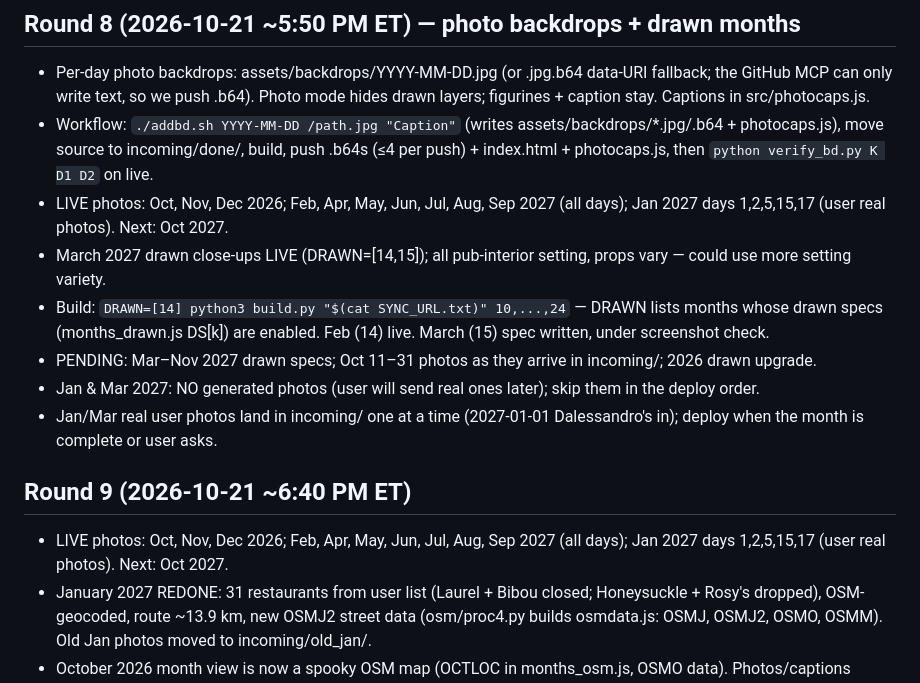
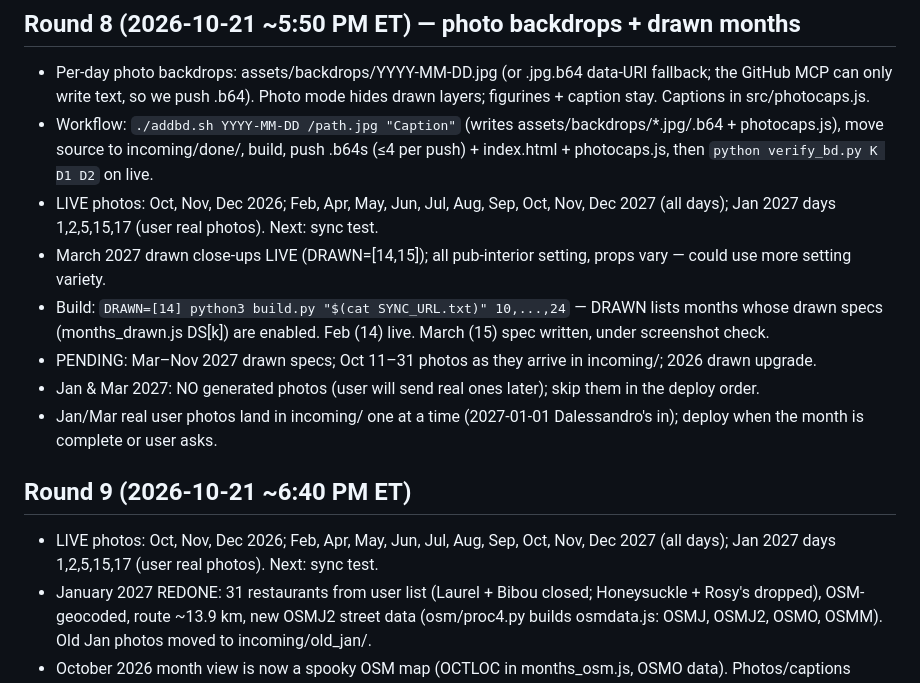
Before and after one commit to sparan54-sketch/sparan54-sketch.github.io, a Markdown page: PROGRESS.md, the part around the change. Drawn GitHub-style.

Commit message:
Nov+Dec 2027 complete; progress

```diff
--- a/PROGRESS.md
+++ b/PROGRESS.md
@@ -66,7 +66,7 @@ Next: write months_themes.js (TM(key,{...days:[[title,subtitle,emojis]...]})), a
 ## Round 8 (2026-10-21 ~5:50 PM ET) — photo backdrops + drawn months
 - Per-day photo backdrops: assets/backdrops/YYYY-MM-DD.jpg (or .jpg.b64 data-URI fallback; the GitHub MCP can only write text, so we push .b64). Photo mode hides drawn layers; figurines + caption stay. Captions in src/photocaps.js.
 - Workflow: `./addbd.sh YYYY-MM-DD /path.jpg "Caption"` (writes assets/backdrops/*.jpg/.b64 + photocaps.js), move source to incoming/done/, build, push .b64s (≤4 per push) + index.html + photocaps.js, then `python verify_bd.py K D1 D2` on live.
-- LIVE photos: Oct, Nov, Dec 2026; Feb, Apr, May, Jun, Jul, Aug, Sep 2027 (all days); Jan 2027 days 1,2,5,15,17 (user real photos). Next: Oct 2027.
+- LIVE photos: Oct, Nov, Dec 2026; Feb, Apr, May, Jun, Jul, Aug, Sep, Oct, Nov, Dec 2027 (all days); Jan 2027 days 1,2,5,15,17 (user real photos). Next: sync test.
 - March 2027 drawn close-ups LIVE (DRAWN=[14,15]); all pub-interior setting, props vary — could use more setting variety.
 - Build: `DRAWN=[14] python3 build.py "$(cat SYNC_URL.txt)" 10,...,24` — DRAWN lists months whose drawn specs (months_drawn.js DS[k]) are enabled. Feb (14) live. March (15) spec written, under screenshot check.
 - PENDING: Mar–Nov 2027 drawn specs; Oct 11–31 photos as they arrive in incoming/; 2026 drawn upgrade.
@@ -74,7 +74,7 @@ Next: write months_themes.js (TM(key,{...days:[[title,subtitle,emojis]...]})), a
 - Jan/Mar real user photos land in incoming/ one at a time (2027-01-01 Dalessandro's in); deploy when the month is complete or user asks.
 
 ## Round 9 (2026-10-21 ~6:40 PM ET)
-- LIVE photos: Oct, Nov, Dec 2026; Feb, Apr, May, Jun, Jul, Aug, Sep 2027 (all days); Jan 2027 days 1,2,5,15,17 (user real photos). Next: Oct 2027.
+- LIVE photos: Oct, Nov, Dec 2026; Feb, Apr, May, Jun, Jul, Aug, Sep, Oct, Nov, Dec 2027 (all days); Jan 2027 days 1,2,5,15,17 (user real photos). Next: sync test.
 - January 2027 REDONE: 31 restaurants from user list (Laurel + Bibou closed; Honeysuckle + Rosy's dropped), OSM-geocoded, route ~13.9 km, new OSMJ2 street data (osm/proc4.py builds osmdata.js: OSMJ, OSMJ2, OSMO, OSMM). Old Jan photos moved to incoming/old_jan/.
 - October 2026 month view is now a spooky OSM map (OCTLOC in months_osm.js, OSMO data). Photos/captions unchanged.
 - February arrow: single straight shaft, days 23–28 evenly along it inside the heart; heart path ends at day 22 next to the arrow entry. Feb 14 = heart-shaped box of chocolates (caption in months_drawn.js + photocaps.js).
```
